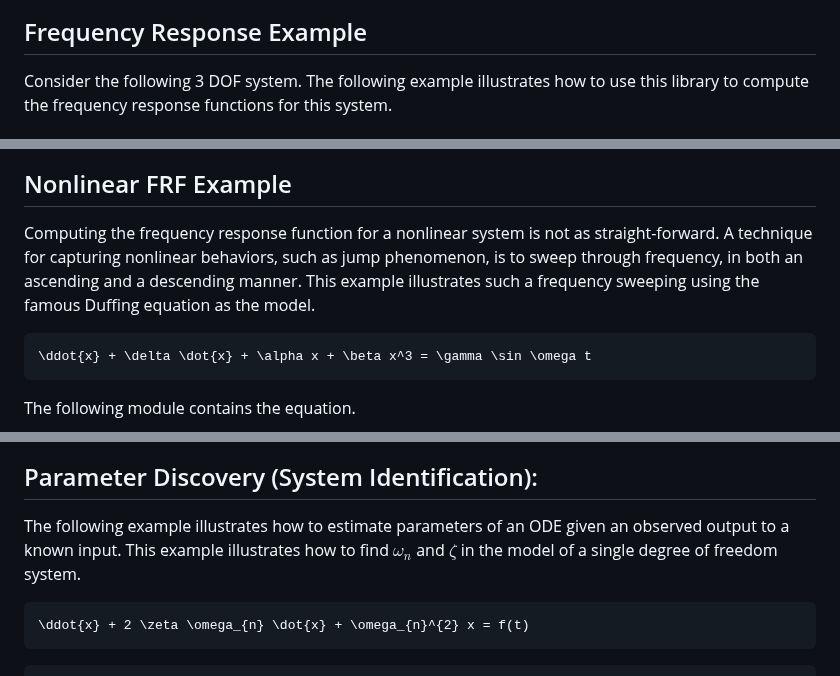
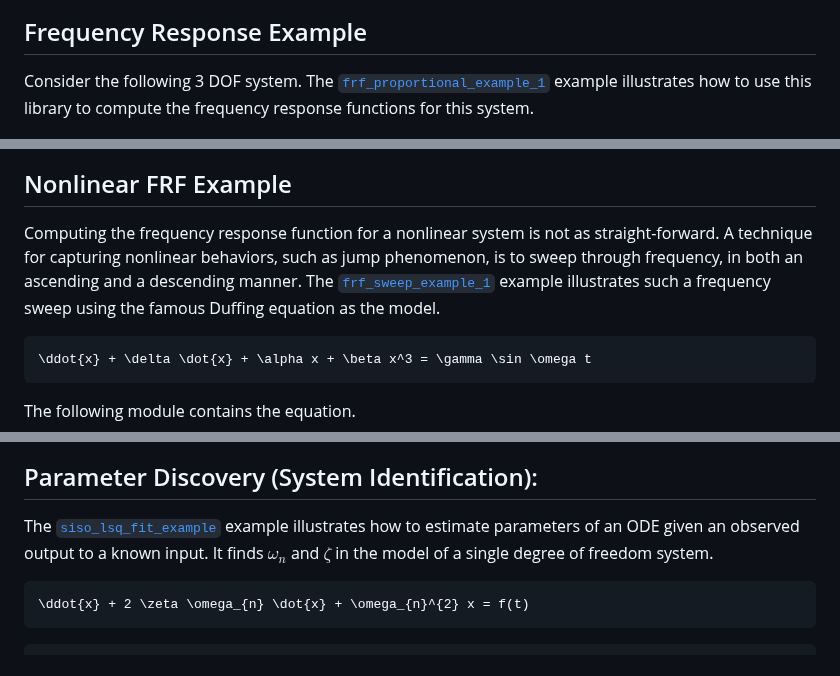
Before and after one commit to jchristopherson/dynamics, a Markdown page: README.md, 3 parts joined by grey strips. Drawn GitHub-style.

````diff
--- a/README.md
+++ b/README.md
@@ -437,7 +443,7 @@ Notice that the linkage is drawn by querying the mechanism itself.  The `body_tr
 ![](images/four_bar_example_1.png?raw=true)
 
 ## Frequency Response Example
-Consider the following 3 DOF system.  The following example illustrates how to use this library to compute the frequency response functions for this system.
+Consider the following 3 DOF system. The [`frf_proportional_example_1`](examples/frf_proportional_example_1.f90) example illustrates how to use this library to compute the frequency response functions for this system.
 
 ![](images/3%20DOF%20Schematic.PNG?raw=true)
 
@@ -522,7 +528,7 @@ The computed frequency response functions.
 ![](images/frf_proportional_example_1.png?raw=true)
 
 ## Nonlinear FRF Example
-Computing the frequency response function for a nonlinear system is not as straight-forward.  A technique for capturing nonlinear behaviors, such as jump phenomenon, is to sweep through frequency, in both an ascending and a descending manner.  This example illustrates such a frequency sweeping using the famous Duffing equation as the model.
+Computing the frequency response function for a nonlinear system is not as straight-forward. A technique for capturing nonlinear behaviors, such as jump phenomenon, is to sweep through frequency, in both an ascending and a descending manner. The [`frf_sweep_example_1`](examples/frf_sweep_example_1.f90) example illustrates such a frequency sweep using the famous Duffing equation as the model.
 
 ```math
 \ddot{x} + \delta \dot{x} + \alpha x + \beta x^3 = \gamma \sin \omega t
@@ -598,7 +604,7 @@ The computed frequency response functions, both ascending and descending, as com
 ![](images/frf_sweep_example_1.png?raw=true)
 
 ## Parameter Discovery (System Identification):
-The following example illustrates how to estimate parameters of an ODE given an observed output to a known input.  This example illustrates how to find $\omega_{n}$ and $\zeta$ in the model of a single degree of freedom system.
+The [`siso_lsq_fit_example`](examples/siso_lsq_fit_example.f90) example illustrates how to estimate parameters of an ODE given an observed output to a known input. It finds $\omega_{n}$ and $\zeta$ in the model of a single degree of freedom system.
 ```math
 \ddot{x} + 2 \zeta \omega_{n} \dot{x} + \omega_{n}^{2} x = f(t)
 ```
````
Also changed, not shown: other parts of README.md (+49 -2 lines), images/variational_integrator_example.png (added), 3 other files.
